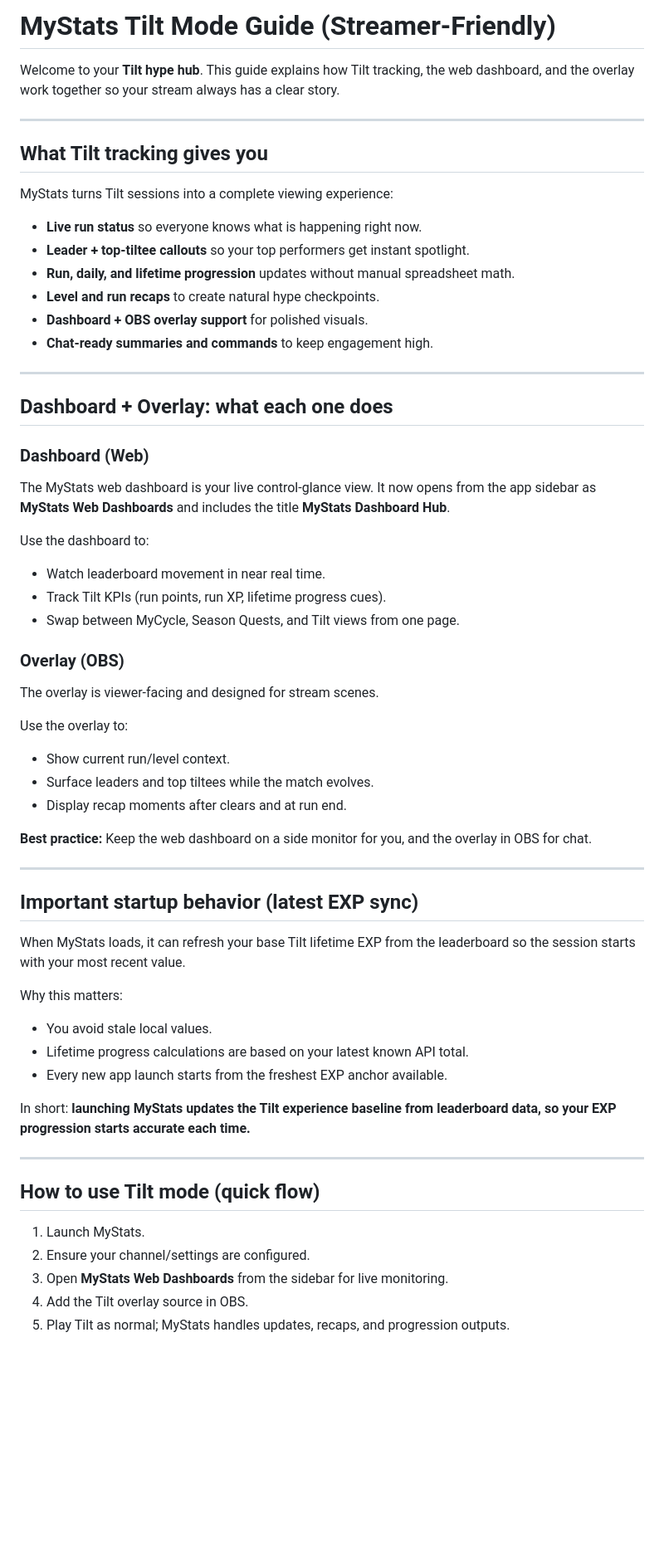
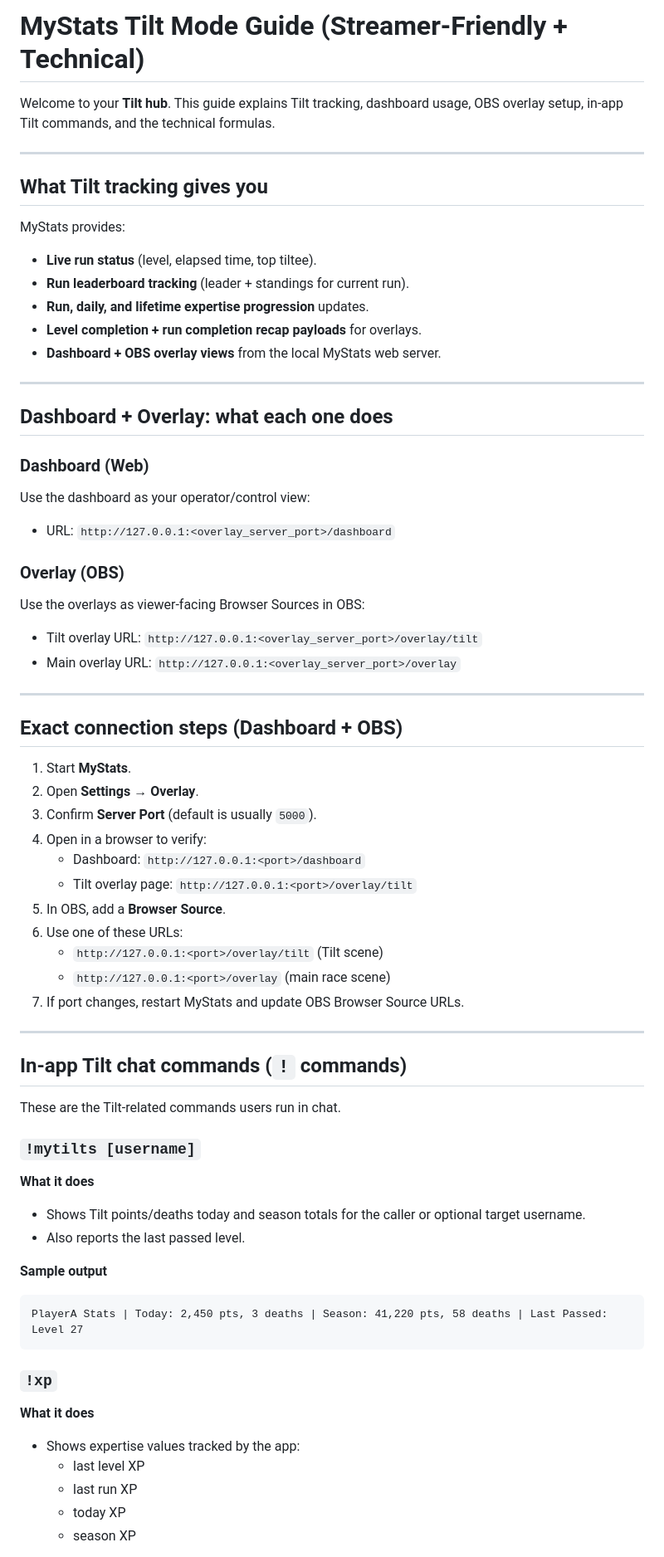
Before and after one commit to camdizzle/mystats, a Markdown page: TILT_GUIDE.md, the part around one of its changes. Shown at 83% size. Drawn GitHub-style; blank space fills up the shorter version.

Commit message:
docs: replace tilt API commands with in-app chat commands

````diff
--- a/TILT_GUIDE.md
+++ b/TILT_GUIDE.md
@@ -1,64 +1,71 @@
-# MyStats Tilt Mode Guide (Streamer-Friendly)
+# MyStats Tilt Mode Guide (Streamer-Friendly + Technical)
 
-Welcome to your **Tilt hype hub**. This guide explains how Tilt tracking, the web dashboard, and the overlay work together so your stream always has a clear story.
+Welcome to your **Tilt hub**. This guide explains Tilt tracking, dashboard usage, OBS overlay setup, in-app Tilt commands, and the technical formulas.
 
 ---
 
 ## What Tilt tracking gives you
 
-MyStats turns Tilt sessions into a complete viewing experience:
+MyStats provides:
 
-- **Live run status** so everyone knows what is happening right now.
-- **Leader + top-tiltee callouts** so your top performers get instant spotlight.
-- **Run, daily, and lifetime progression** updates without manual spreadsheet math.
-- **Level and run recaps** to create natural hype checkpoints.
-- **Dashboard + OBS overlay support** for polished visuals.
-- **Chat-ready summaries and commands** to keep engagement high.
+- **Live run status** (level, elapsed time, top tiltee).
+- **Run leaderboard tracking** (leader + standings for current run).
+- **Run, daily, and lifetime expertise progression** updates.
+- **Level completion + run completion recap payloads** for overlays.
+- **Dashboard + OBS overlay views** from the local MyStats web server.
 
 ---
 
 ## Dashboard + Overlay: what each one does
 
 ### Dashboard (Web)
-The MyStats web dashboard is your live control-glance view. It now opens from the app sidebar as **MyStats Web Dashboards** and includes the title **MyStats Dashboard Hub**.
+Use the dashboard as your operator/control view:
 
-Use the dashboard to:
-
-- Watch leaderboard movement in near real time.
-- Track Tilt KPIs (run points, run XP, lifetime progress cues).
-- Swap between MyCycle, Season Quests, and Tilt views from one page.
+- URL: `http://127.0.0.1:<overlay_server_port>/dashboard`
 
 ### Overlay (OBS)
-The overlay is viewer-facing and designed for stream scenes.
+Use the overlays as viewer-facing Browser Sources in OBS:
 
-Use the overlay to:
-
-- Show current run/level context.
-- Surface leaders and top tiltees while the match evolves.
-- Display recap moments after clears and at run end.
-
-**Best practice:** Keep the web dashboard on a side monitor for you, and the overlay in OBS for chat.
+- Tilt overlay URL: `http://127.0.0.1:<overlay_server_port>/overlay/tilt`
+- Main overlay URL: `http://127.0.0.1:<overlay_server_port>/overlay`
 
 ---
 
-## Important startup behavior (latest EXP sync)
+## Exact connection steps (Dashboard + OBS)
 
-When MyStats loads, it can refresh your base Tilt lifetime EXP from the leaderboard so the session starts with your most recent value.
-
-Why this matters:
-
-- You avoid stale local values.
-- Lifetime progress calculations are based on your latest known API total.
-- Every new app launch starts from the freshest EXP anchor available.
-
-In short: **launching MyStats updates the Tilt experience baseline from leaderboard data, so your EXP progression starts accurate each time.**
+1. Start **MyStats**.
+2. Open **Settings → Overlay**.
+3. Confirm **Server Port** (default is usually `5000`).
+4. Open in a browser to verify:
+   - Dashboard: `http://127.0.0.1:<port>/dashboard`
+   - Tilt overlay page: `http://127.0.0.1:<port>/overlay/tilt`
+5. In OBS, add a **Browser Source**.
+6. Use one of these URLs:
+   - `http://127.0.0.1:<port>/overlay/tilt` (Tilt scene)
+   - `http://127.0.0.1:<port>/overlay` (main race scene)
+7. If port changes, restart MyStats and update OBS Browser Source URLs.
 
 ---
 
-## How to use Tilt mode (quick flow)
+## In-app Tilt chat commands (`!` commands)
 
-1. Launch MyStats.
-2. Ensure your channel/settings are configured.
-3. Open **MyStats Web Dashboards** from the sidebar for live monitoring.
-4. Add the Tilt overlay source in OBS.
-5. Play Tilt as normal; MyStats handles updates, recaps, and progression outputs.
+These are the Tilt-related commands users run in chat.
+
+### `!mytilts [username]`
+**What it does**
+- Shows Tilt points/deaths today and season totals for the caller or optional target username.
+- Also reports the last passed level.
+
+**Sample output**
+```text
+PlayerA Stats | Today: 2,450 pts, 3 deaths | Season: 41,220 pts, 58 deaths | Last Passed: Level 27
+```
+
+### `!xp`
+**What it does**
+- Shows expertise values tracked by the app:
+  - last level XP
+  - last run XP
+  - today XP
+  - season XP
+
````
Also changed, not shown: other parts of TILT_GUIDE.md (+80 -35 lines).
